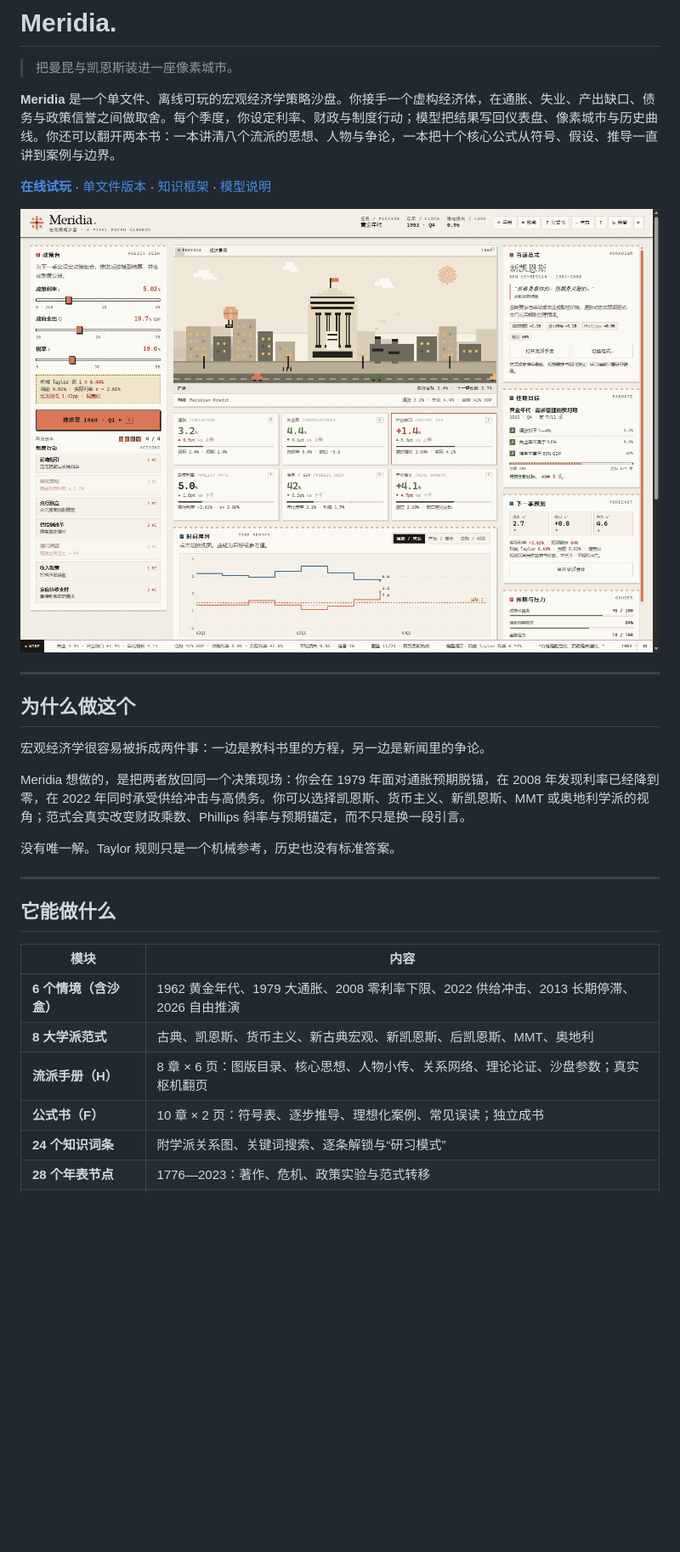
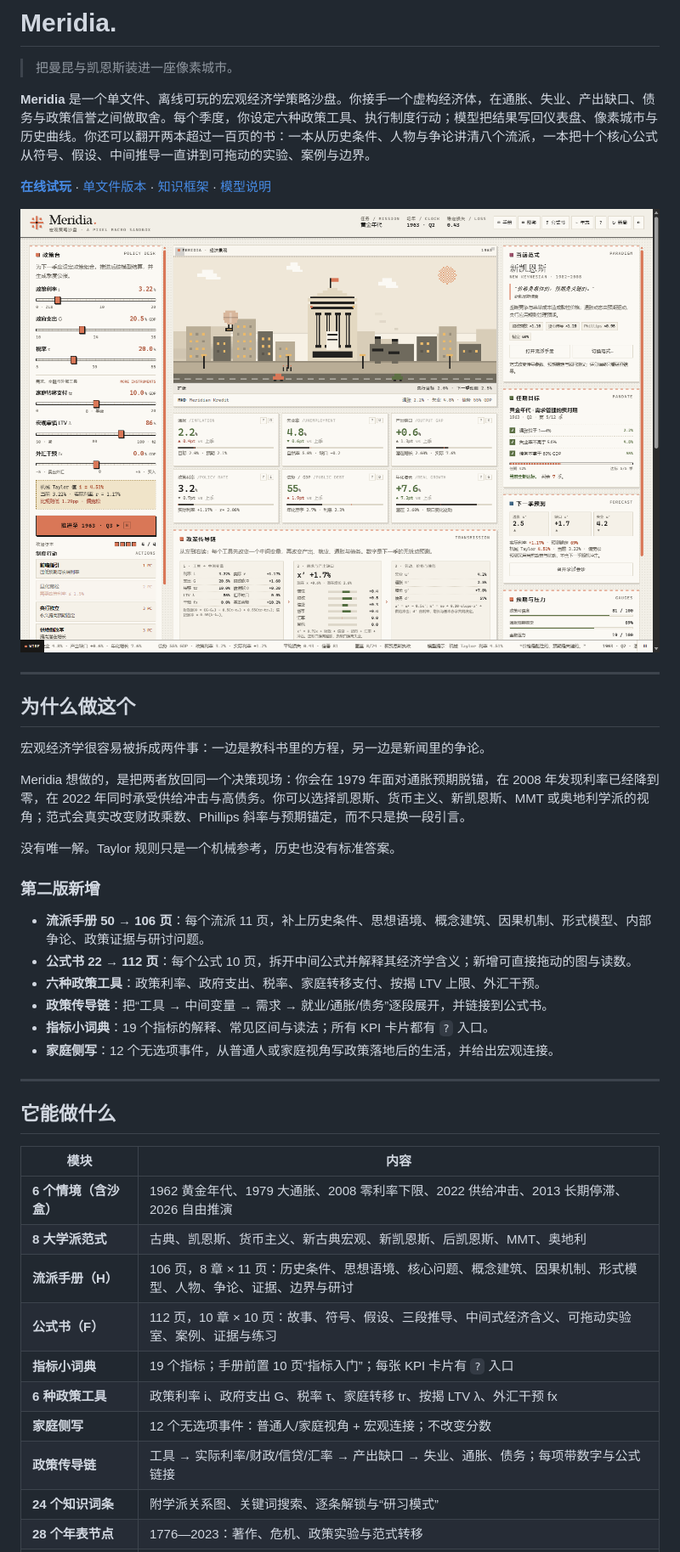
Before and after one commit to promax-mafker/meridia, a Markdown page: README.md, the part around the change printed below. Shown: that part at 85% size. Rendered like a GitHub page; pictures changed too: docs/preview.png; blank space fills up the shorter version.

```diff
--- a/README.md
+++ b/README.md
@@ -2,7 +2,7 @@
 
 > 把曼昆与凯恩斯装进一座像素城市。
 
-**Meridia** 是一个单文件、离线可玩的宏观经济学策略沙盘。你接手一个虚构经济体，在通胀、失业、产出缺口、债务与政策信誉之间做取舍。每个季度，你设定利率、财政与制度行动；模型把结果写回仪表盘、像素城市与历史曲线。你还可以翻开两本书：一本讲清八个流派的思想、人物与争论，一本把十个核心公式从符号、假设、推导一直讲到案例与边界。
+**Meridia** 是一个单文件、离线可玩的宏观经济学策略沙盘。你接手一个虚构经济体，在通胀、失业、产出缺口、债务与政策信誉之间做取舍。每个季度，你设定六种政策工具、执行制度行动；模型把结果写回仪表盘、像素城市与历史曲线。你还可以翻开两本超过一百页的书：一本从历史条件、人物与争论讲清八个流派，一本把十个核心公式从符号、假设、中间推导一直讲到可拖动的实验、案例与边界。
 
 [**在线试玩**](https://promax-mafker.github.io/meridia/) · [单文件版本](meridia.html) · [知识框架](#知识框架) · [模型说明](#模型)
 
@@ -18,6 +18,15 @@ Meridia 想做的，是把两者放回同一个决策现场：你会在 1979 年
 
 没有唯一解。Taylor 规则只是一个机械参考，历史也没有标准答案。
 
+### 第二版新增
+
+- **流派手册 50 → 106 页**：每个流派 11 页，补上历史条件、思想语境、概念建筑、因果机制、形式模型、内部争论、政策证据与研讨问题。
+- **公式书 22 → 112 页**：每个公式 10 页，拆开中间公式并解释其经济学含义；新增可直接拖动的图与读数。
+- **六种政策工具**：政策利率、政府支出、税率、家庭转移支付、按揭 LTV 上限、外汇干预。
+- **政策传导链**：把“工具 → 中间变量 → 需求 → 就业/通胀/债务”逐段展开，并链接到公式书。
+- **指标小词典**：19 个指标的解释、常见区间与读法；所有 KPI 卡片都有 `?` 入口。
+- **家庭侧写**：12 个无选项事件，从普通人或家庭视角写政策落地后的生活，并给出宏观连接。
+
 ---
 
 ## 它能做什么
@@ -26,8 +35,12 @@ Meridia 想做的，是把两者放回同一个决策现场：你会在 1979 年
 |---|---|
 | **6 个情境（含沙盒）** | 1962 黄金年代、1979 大通胀、2008 零利率下限、2022 供给冲击、2013 长期停滞、2026 自由推演 |
 | **8 大学派范式** | 古典、凯恩斯、货币主义、新古典宏观、新凯恩斯、后凯恩斯、MMT、奥地利 |
-| **流派手册（H）** | 8 章 × 6 页：图版目录、核心思想、人物小传、关系网络、理论论证、沙盘参数；真实枢机翻页 |
-| **公式书（F）** | 10 章 × 2 页：符号表、逐步推导、理想化案例、常见误读；独立成书 |
+| **流派手册（H）** | 106 页，8 章 × 11 页：历史条件、思想语境、核心问题、概念建筑、因果机制、形式模型、人物、争论、证据、边界与研讨 |
+| **公式书（F）** | 112 页，10 章 × 10 页：故事、符号、假设、三段推导、中间式经济含义、可拖动实验室、案例、证据与练习 |
+| **指标小词典** | 19 个指标；手册前置 10 页“指标入门”；每张 KPI 卡片有 `?` 入口 |
+| **6 种政策工具** | 政策利率 i、政府支出 G、税率 τ、家庭转移 tr、按揭 LTV λ、外汇干预 fx |
+| **家庭侧写** | 12 个无选项事件：普通人/家庭视角 + 宏观连接；不改变分数 |
+| **政策传导链** | 工具 → 实际利率/财政/信贷/汇率 → 产出缺口 → 失业、通胀、债务；每项带数字与公式链接 |
 | **24 个知识词条** | 附学派关系图、关键词搜索、逐条解锁与“研习模式” |
 | **28 个年表节点** | 1776—2023：著作、危机、政策实验与范式转移 |
 | **实时方程** | 当前存档的 Fisher、Taylor、Okun、Phillips、财政脉冲、债务动态、部门余额、r* 缺口、增长与缺口、Solow |
```
Also changed, not shown: other parts of README.md (+36 -18 lines), docs/formula.png, docs/handbook.png, docs/household.png (added), 2 other files.
